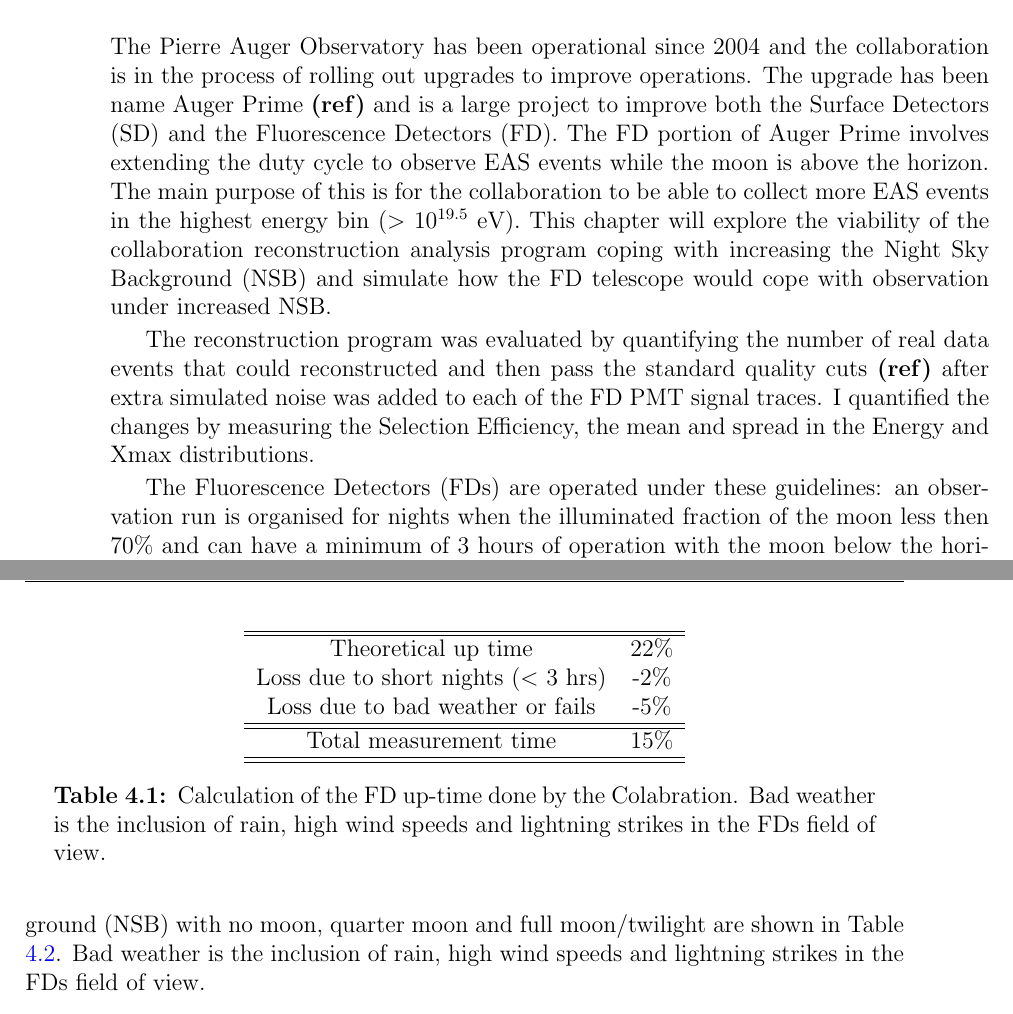
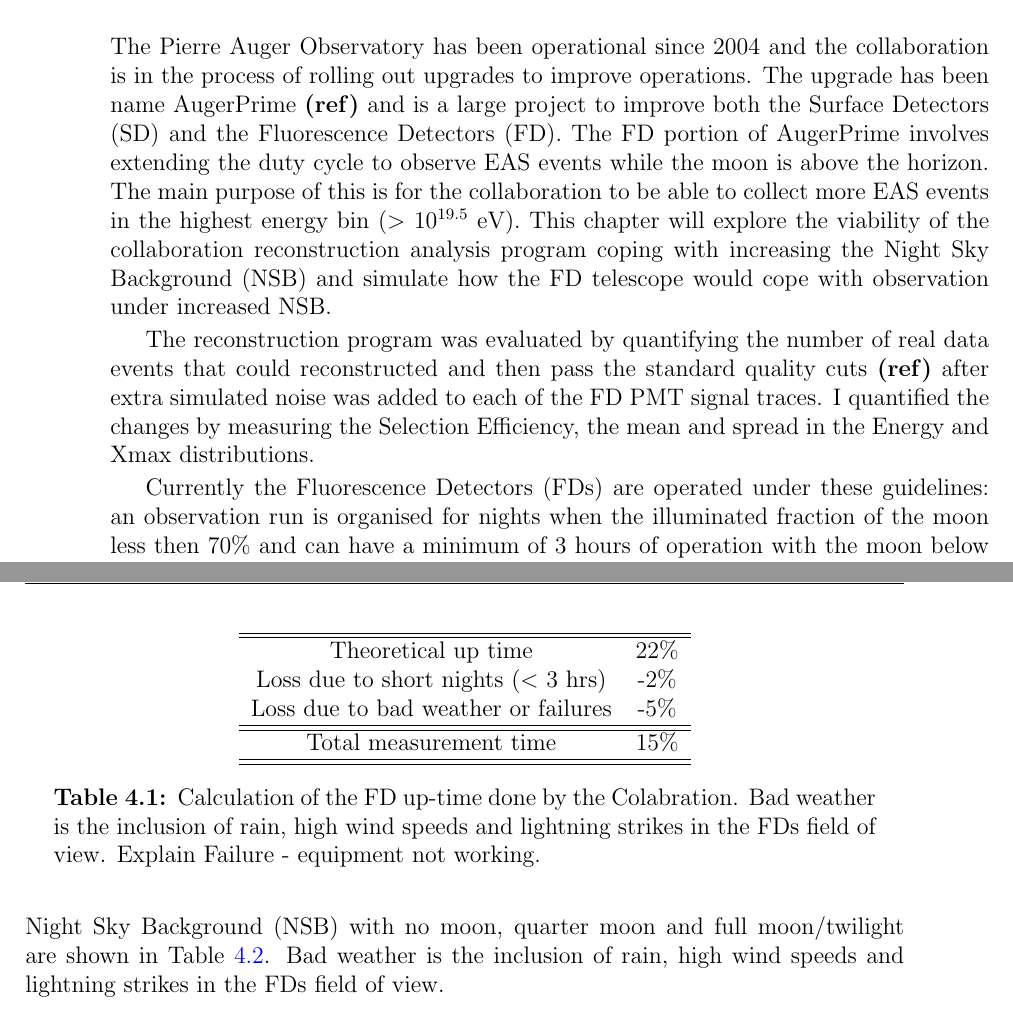
Before and after one commit to TSudholz/Thesis, a LaTeX thesis (PhD_Thesis.tex, which reads chapters/NSBselectionEfficiency.tex): two parts of pages 27 and 28 of 77, joined at a grey line, cut so that both start at the same text. Compiled offline with pdfLaTeX.

Commit message:
Changes with Bruce Thurs 2/4

```diff
--- a/chapters/NSBselectionEfficiency.tex
+++ b/chapters/NSBselectionEfficiency.tex
@@ -15,23 +15,23 @@
 
 \section{Motivation}
 
-The Pierre Auger Observatory has been operational since 2004 and the collaboration  is in the process of rolling out upgrades to improve operations. The upgrade has been name Auger Prime \textbf{(ref)} and is a large project to improve both the Surface Detectors (SD) and the Fluorescence Detectors (FD). The FD portion of Auger Prime involves extending the duty cycle to observe EAS events while the moon is above the horizon. The main purpose of this is for the collaboration to be able to collect more EAS events in the highest energy bin ($>$ 10$^{19.5}$ eV). This chapter will explore the viability of the collaboration reconstruction analysis program coping with increasing the Night Sky Background (NSB) and simulate how the FD telescope would cope with observation under increased NSB.
+The Pierre Auger Observatory has been operational since 2004 and the collaboration  is in the process of rolling out upgrades to improve operations. The upgrade has been name AugerPrime \textbf{(ref)} and is a large project to improve both the Surface Detectors (SD) and the Fluorescence Detectors (FD). The FD portion of AugerPrime involves extending the duty cycle to observe EAS events while the moon is above the horizon. The main purpose of this is for the collaboration to be able to collect more EAS events in the highest energy bin ($>$ 10$^{19.5}$ eV). This chapter will explore the viability of the collaboration reconstruction analysis program coping with increasing the Night Sky Background (NSB) and simulate how the FD telescope would cope with observation under increased NSB.
 
 The reconstruction program was evaluated by quantifying the number of real data events that could reconstructed and then pass the standard quality cuts \textbf{(ref)} after extra simulated noise was added to each of the FD PMT signal traces. I quantified the changes by measuring the Selection Efficiency, the mean and spread in the Energy and Xmax distributions.
 
 
-The Fluorescence Detectors (FDs) are operated under these guidelines: an observation run is organised for nights when the illuminated fraction of the moon less then 70\% and can have a minimum of 3 hours of operation with the moon below the horizon. The FD telescope shutters are then opened when the sun is below -18\textdegree \ of the horizon (beginning of astronomical twilight). The FD shutters remain open while the average variance across the FD camera is less then 100 ADC$^2$/100 ns and the variance of individual PMTs is less then 2000 ADC$^2$/100 ns. The FD shutters at each site will also close if the individual rain sensors are trigger or the measured wind speed is above 50 km/h.  From these guidelines the FD time of operation can be calculated. A calculation performed by the collaboration to estimate the theoretical up time of the FD's was done before 2012 \textbf{(find ref.)} in Table \ref{tab:CFD_Q_F}.
+Currently the Fluorescence Detectors (FDs) are operated under these guidelines: an observation run is organised for nights when the illuminated fraction of the moon less then 70\% and can have a minimum of 3 hours of operation with the moon below the horizon. The FD telescope shutters are then opened when the sun is below -18\textdegree \ of the horizon (beginning of astronomical twilight). The FD shutters remain open while the average variance across the FD camera is less then 100 ADC$^2$/100 ns and the variance of individual PMTs is less then 2000 ADC$^2$/100 ns. The FD shutters at each site will also close if the individual rain sensors are trigger or the measured wind speed is above 50 km/h.  From these guidelines the FD time of operation can be calculated. A calculation performed by the collaboration to estimate the theoretical up time of the FD's was done before 2012 \textbf{(find ref.)} in Table \ref{tab:CFD_Q_F}.
 \begin{table}[h]
 \centering
 \begin{tabular}{c c}
 \hline\hline
 Theoretical up time & 22\% \\
 Loss due to short nights ($<$ 3 hrs) & -2\% \\
-Loss due to bad weather or fails & -5\% \\ \hline \hline
+Loss due to bad weather or failures & -5\% \\ \hline \hline
 Total measurement time & 15\% \\
 \hline\hline
 \end{tabular}
-\caption{Calculation of the FD up-time done by the Colabration. Bad weather is the inclusion of rain, high wind speeds and lightning strikes in the FDs field of view.} \label{tab:FD_uptime}
+\caption{Calculation of the FD up-time done by the Colabration. Bad weather is the inclusion of rain, high wind speeds and lightning strikes in the FDs field of view. Explain Failure - equipment not working.} \label{tab:FD_uptime}
 \end{table}
 For context, the ADC$^2$/100 ns measured by the FD PMTs at standard operation typically observe Night Sky Background (NSB) with no moon, quarter moon and full moon/twilight are shown in Table \ref{tab:MoonLightADC}. Bad weather is the inclusion of rain, high wind speeds and lightning strikes in the FDs field of view.
 \begin{table}[h]
```
Also changed, not shown: 3 other files.
